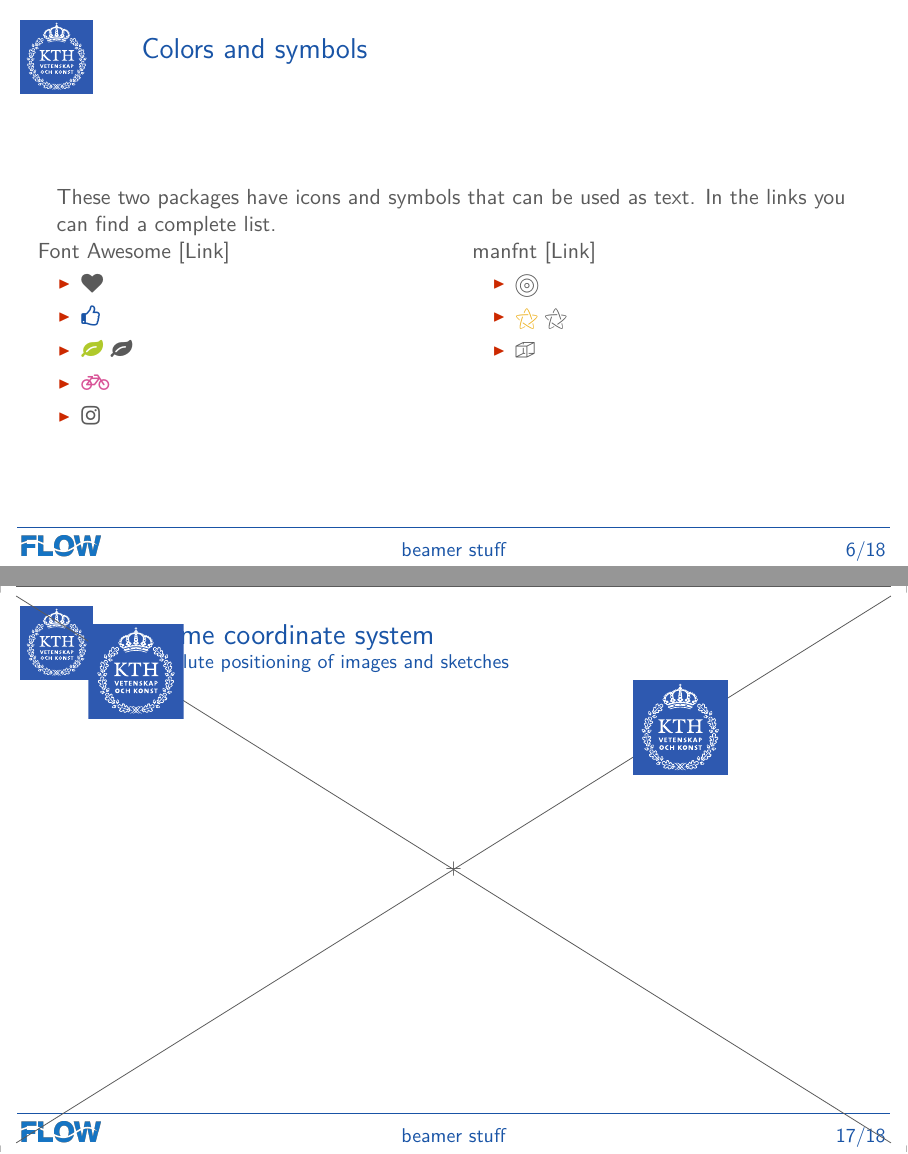
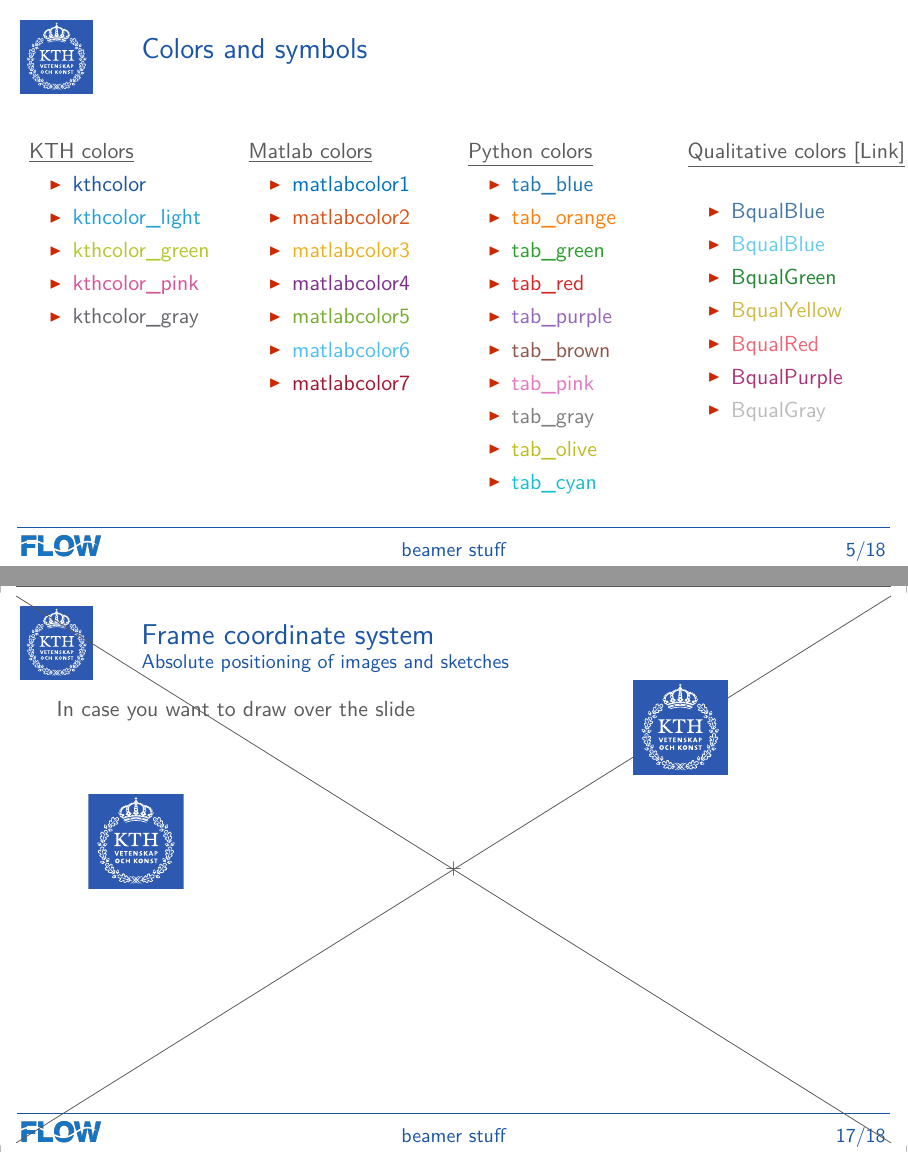
Before and after one commit to JMFaundez/Beamer_template_Flow, LaTeX slides (Example.tex): pages 9 and 20 of 23 before the commit and pages 8 and 20 of 23 after it, joined at a grey line. Compiled offline with pdfLaTeX.

Commit message:
adding qualitative colors

```diff
--- a/Example.tex
+++ b/Example.tex
@@ -167,6 +167,18 @@ A block
             \item \textcolor{tab_gray}{tab\_gray}
             \item \textcolor{tab_olive}{tab\_olive}
             \item \textcolor{tab_cyan}{tab\_cyan}
+            \end{itemize}
+        \end{column}
+        \begin{column}{0.24\textwidth}
+            \underline{Qualitative colors \href{https://personal.sron.nl/~pault/}{[Link]}}
+            \begin{itemize}
+            \item \textcolor{BqualBlue}{BqualBlue}
+            \item \textcolor{BqualCyan}{BqualBlue}
+            \item \textcolor{BqualGreen}{BqualGreen}
+            \item \textcolor{BqualYellow}{BqualYellow}
+            \item \textcolor{BqualRed}{BqualRed}
+            \item \textcolor{BqualPurple}{BqualPurple}
+            \item \textcolor{BqualGrey}{BqualGray}
             \end{itemize}
         \end{column}
     \end{columns}
@@ -384,7 +396,7 @@ for i in range(a):
 	%
 	% invoke by:
 	% \node[nodeOptions] (nodeName) at (page cs:xNode,yNode) {nodeContents};
-
+    In case you want to draw over the slide
 	\begin{tikzpicture}[remember picture,overlay]
 		\node (sw) at (page cs:0,0) {+}; % bottom left
 		\node (se) at (page cs:1,0) {+}; % bottom right
@@ -402,7 +414,7 @@ for i in range(a):
 		\node (image) at (page cs:0.75,0.75) {%
 			\includegraphics[width=.105\paperwidth]{kthgraphics/KTH-logo.pdf}%
 		};
-		\node (image) at (page cs:0.15,0.85) {%
+		\node (image) at (page cs:0.15,0.55) {%
 			\includegraphics[width=.105\paperwidth]{kthgraphics/KTH-logo.pdf}%
 		};
 	\end{tikzpicture}
```
Also changed, not shown: beamerthemeKTH.sty (+16 -0 lines), Example.tex (6 more changed lines).
